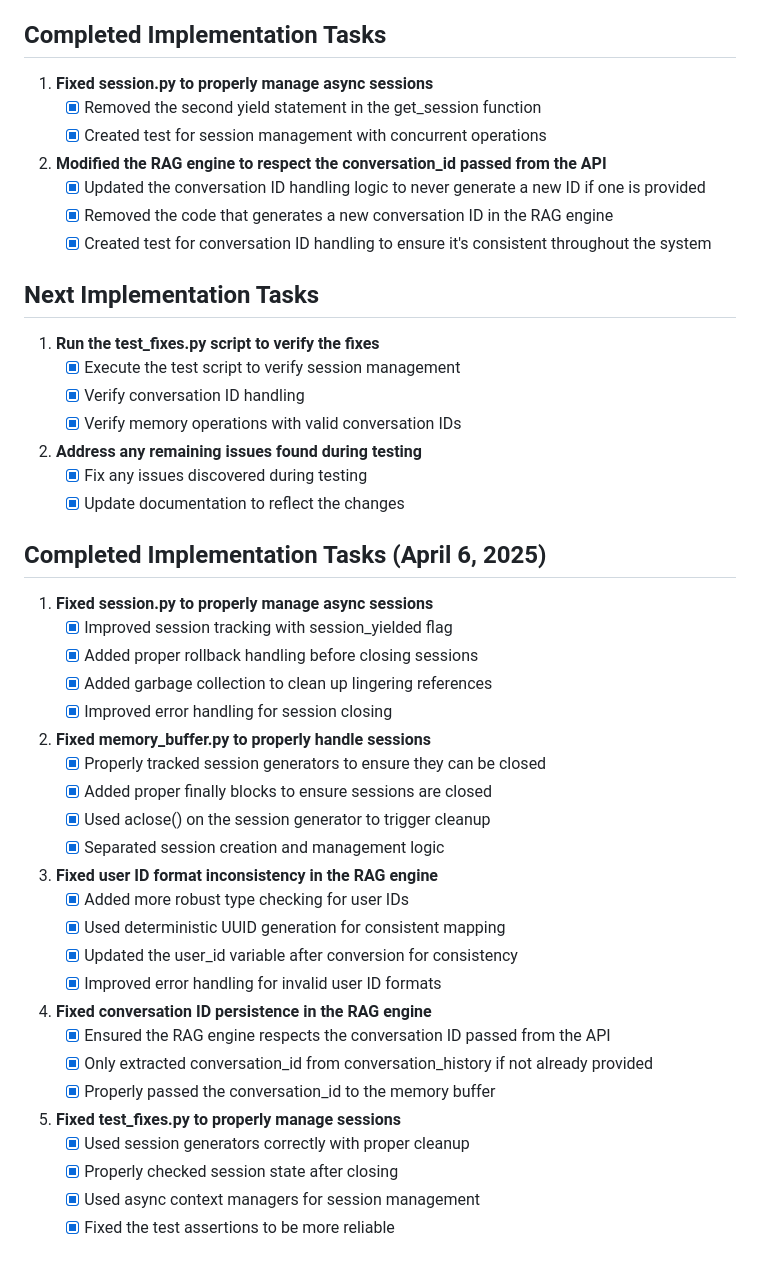
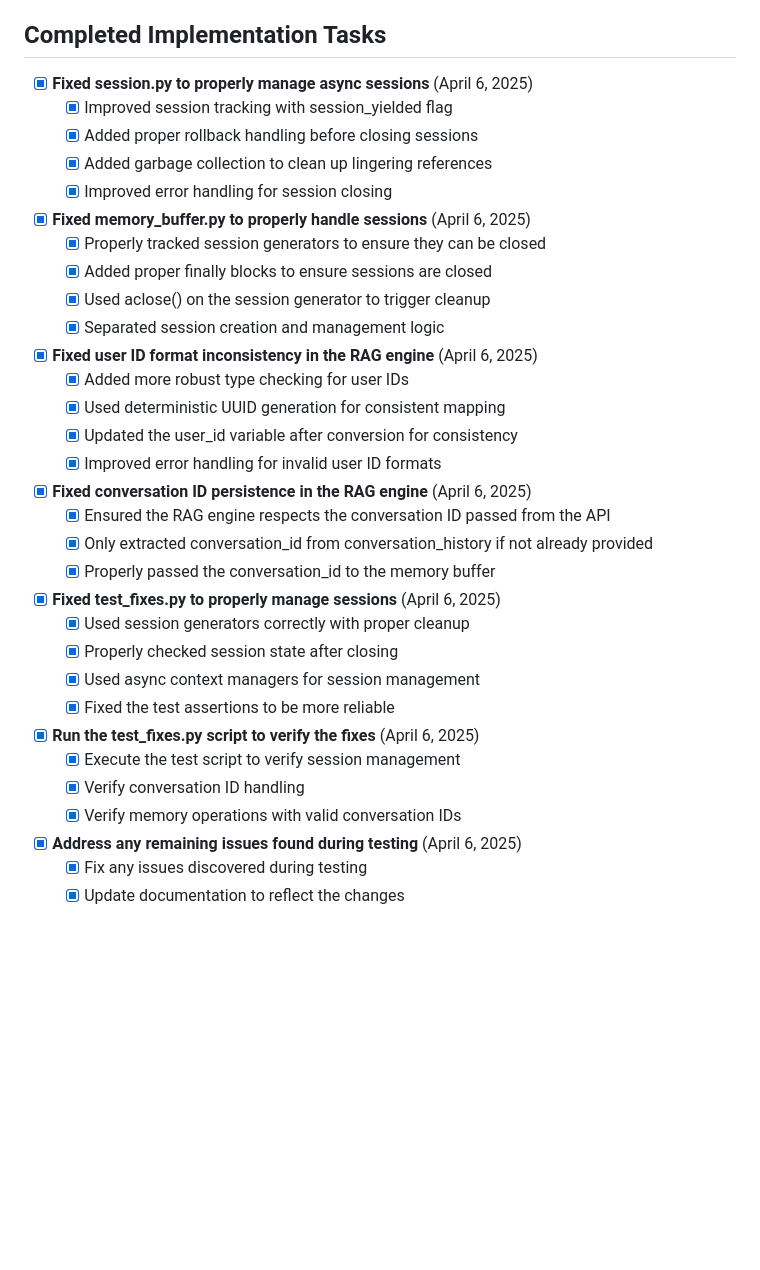
Before and after one commit to dagron78/Metis_AI_RAG, a Markdown page: TASK.md, the part around the change. Drawn GitHub-style; blank space fills up the shorter version.

Commit message:
Update TASK.md with consistent formatting and dates

```diff
--- a/TASK.md
+++ b/TASK.md
@@ -311,53 +311,40 @@ async def _cleanup_memory(self) -> None:
 
 ## Completed Implementation Tasks
 
-1. **Fixed session.py to properly manage async sessions**
-   - [x] Removed the second yield statement in the get_session function
-   - [x] Created test for session management with concurrent operations
-
-2. **Modified the RAG engine to respect the conversation_id passed from the API**
-   - [x] Updated the conversation ID handling logic to never generate a new ID if one is provided
-   - [x] Removed the code that generates a new conversation ID in the RAG engine
-   - [x] Created test for conversation ID handling to ensure it's consistent throughout the system
-
-## Next Implementation Tasks
-
-1. **Run the test_fixes.py script to verify the fixes**
-   - [x] Execute the test script to verify session management
-   - [x] Verify conversation ID handling
-   - [x] Verify memory operations with valid conversation IDs
-
-2. **Address any remaining issues found during testing**
-   - [x] Fix any issues discovered during testing
-   - [x] Update documentation to reflect the changes
-
-## Completed Implementation Tasks (April 6, 2025)
-
-1. **Fixed session.py to properly manage async sessions**
+- [x] **Fixed session.py to properly manage async sessions** (April 6, 2025)
    - [x] Improved session tracking with session_yielded flag
    - [x] Added proper rollback handling before closing sessions
    - [x] Added garbage collection to clean up lingering references
    - [x] Improved error handling for session closing
 
-2. **Fixed memory_buffer.py to properly handle sessions**
+- [x] **Fixed memory_buffer.py to properly handle sessions** (April 6, 2025)
    - [x] Properly tracked session generators to ensure they can be closed
    - [x] Added proper finally blocks to ensure sessions are closed
    - [x] Used aclose() on the session generator to trigger cleanup
    - [x] Separated session creation and management logic
 
-3. **Fixed user ID format inconsistency in the RAG engine**
+- [x] **Fixed user ID format inconsistency in the RAG engine** (April 6, 2025)
    - [x] Added more robust type checking for user IDs
    - [x] Used deterministic UUID generation for consistent mapping
    - [x] Updated the user_id variable after conversion for consistency
    - [x] Improved error handling for invalid user ID formats
 
-4. **Fixed conversation ID persistence in the RAG engine**
+- [x] **Fixed conversation ID persistence in the RAG engine** (April 6, 2025)
    - [x] Ensured the RAG engine respects the conversation ID passed from the API
    - [x] Only extracted conversation_id from conversation_history if not already provided
    - [x] Properly passed the conversation_id to the memory buffer
 
-5. **Fixed test_fixes.py to properly manage sessions**
+- [x] **Fixed test_fixes.py to properly manage sessions** (April 6, 2025)
    - [x] Used session generators correctly with proper cleanup
    - [x] Properly checked session state after closing
    - [x] Used async context managers for session management
    - [x] Fixed the test assertions to be more reliable
+
+- [x] **Run the test_fixes.py script to verify the fixes** (April 6, 2025)
+   - [x] Execute the test script to verify session management
+   - [x] Verify conversation ID handling
+   - [x] Verify memory operations with valid conversation IDs
+
+- [x] **Address any remaining issues found during testing** (April 6, 2025)
+   - [x] Fix any issues discovered during testing
+   - [x] Update documentation to reflect the changes
```
